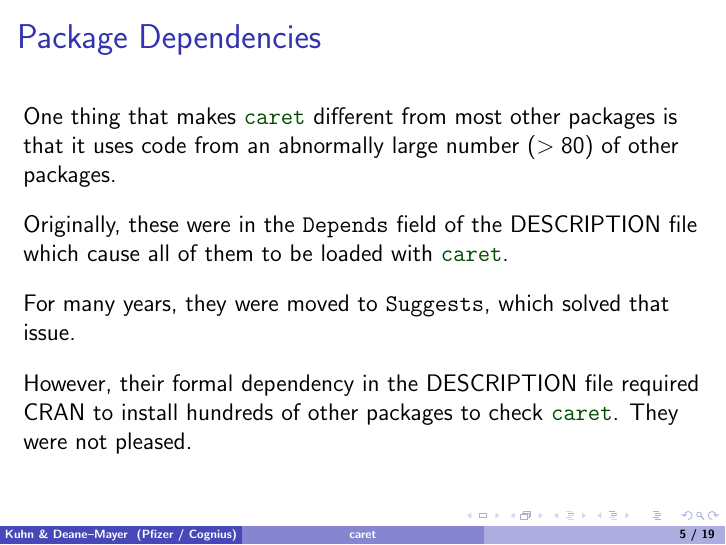
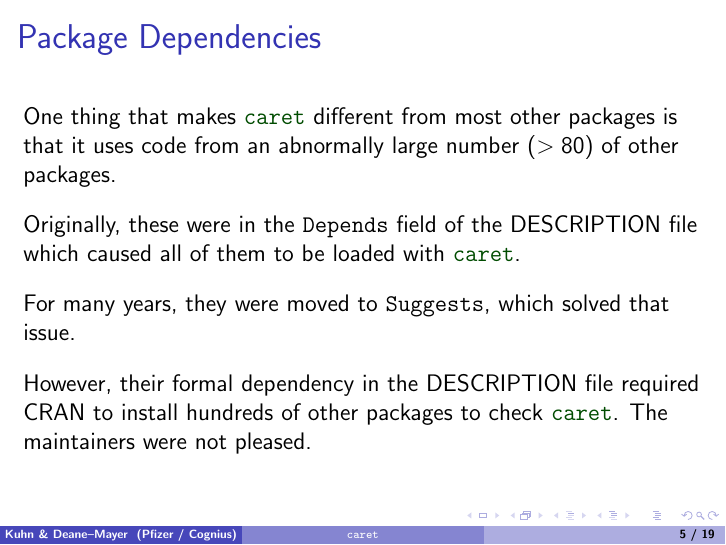
Before and after one commit to topepo/caret, LaTeX slides (release_process/talk/caret.tex): page 5 of 19. The pictures show the PDF file release_process/talk/caret.pdf that the author committed with the source.

Commit message:
A couple grammar edits

```diff
--- a/release_process/talk/caret.tex
+++ b/release_process/talk/caret.tex
@@ -209,7 +209,7 @@ One thing that makes \pkg{caret} different from most other packages is that it u
 
 \vspace{.15in}
 
-Originally, these were in the \texttt{Depends} field of the \textt{DESCRIPTION} file which cause all of them to be loaded with \pkg{caret}.
+Originally, these were in the \texttt{Depends} field of the \textt{DESCRIPTION} file which caused all of them to be loaded with \pkg{caret}.
 
 \vspace{.15in}
 
@@ -218,7 +218,7 @@ For many years, they were moved to \texttt{Suggests}, which solved that issue.
 
 \vspace{.15in}
 
-However, their formal dependency in the \textt{DESCRIPTION} file required CRAN  to install hundreds of other packages to check  \pkg{caret}. They were not pleased.
+However, their formal dependency in the \textt{DESCRIPTION} file required CRAN  to install hundreds of other packages to check  \pkg{caret}. The maintainers were not pleased.
 
 \end{frame}
 
```
Also changed, not shown: release_process/talk/caret.pdf, release_process/talk/caret.tex (2 more changed lines), 1 other file.
